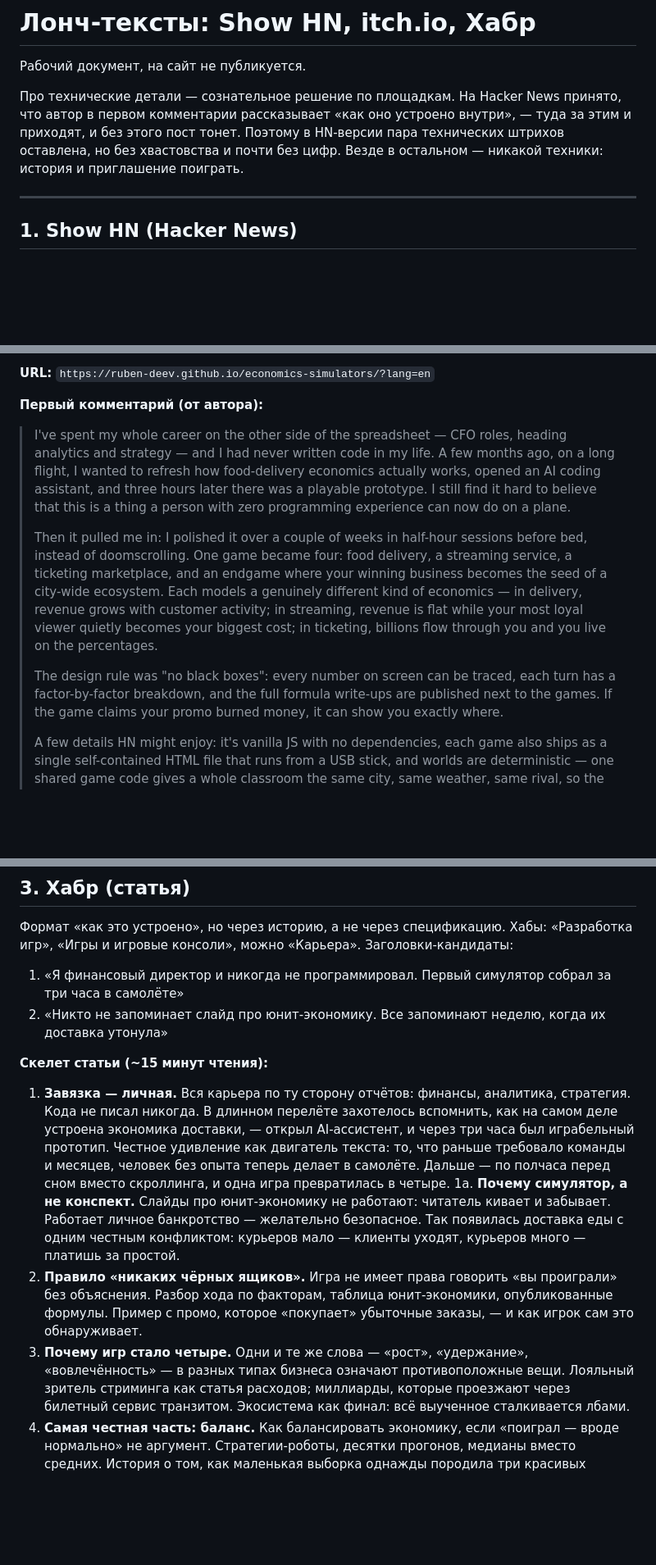
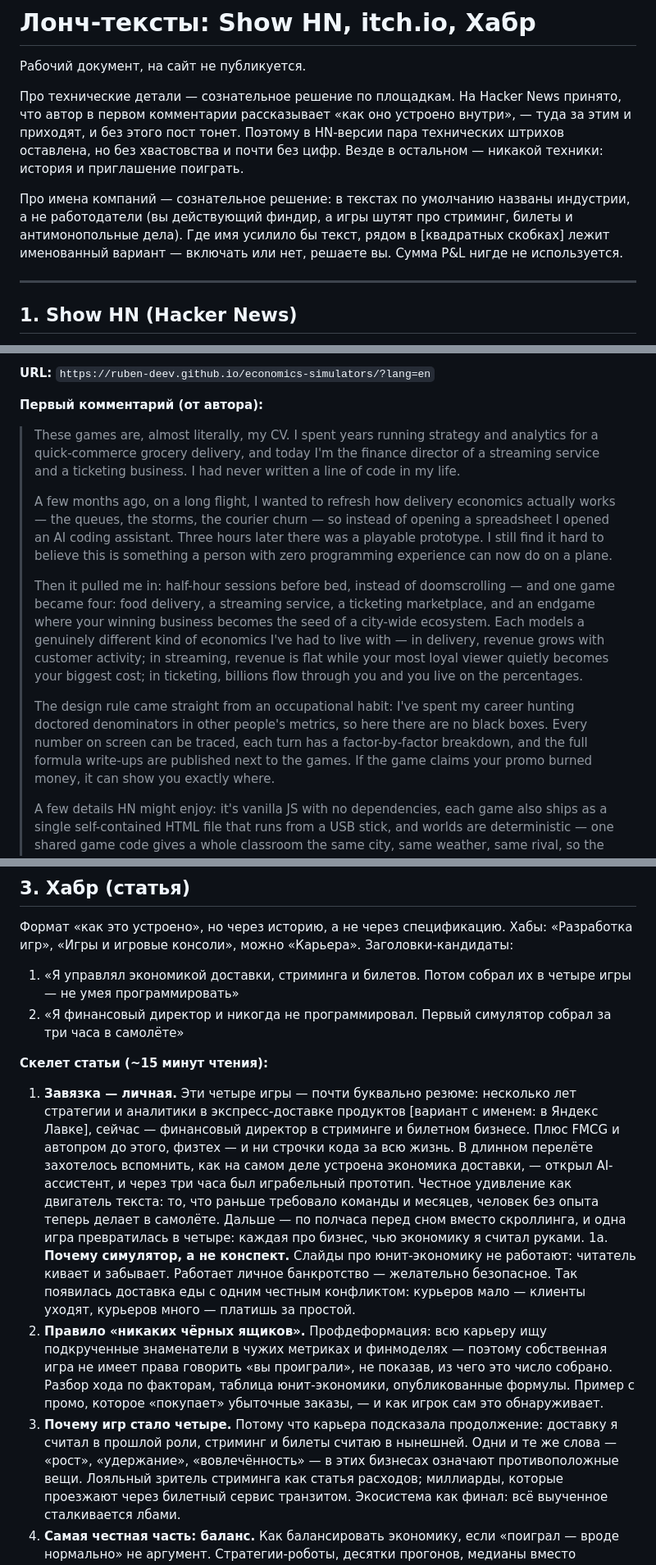
Before and after one commit to ruben-deev/economics-simulators, a Markdown page: docs/launch-texts.md, 3 parts joined by grey strips. Shown at 82% size. Rendered like a GitHub page; blank space fills up the shorter version.

Commit message:
Лонч-тексты: карьера как стержень истории — «эти игры почти буквально моё резюме»
Доставка/стриминг/билеты — индустрии автора; имена работодателей по
умолчанию не названы (варианты в скобках, решение за автором), суммы P&L
не используются. Профессиональный паттерн «ищу подкрученные знаменатели»
стал объяснением правила «никаких чёрных ящиков».

Co-Authored-By: Claude <noreply@anthropic.com>
Claude-Session: https://claude.ai/code/session_015KHAd5S9ot2QfiRdjgAUCF

```diff
--- a/docs/launch-texts.md
+++ b/docs/launch-texts.md
@@ -7,6 +7,12 @@
 внутри», — туда за этим и приходят, и без этого пост тонет. Поэтому в HN-версии
 пара технических штрихов оставлена, но без хвастовства и почти без цифр.
 Везде в остальном — никакой техники: история и приглашение поиграть.
+
+Про имена компаний — сознательное решение: в текстах по умолчанию названы
+индустрии, а не работодатели (вы действующий финдир, а игры шутят про
+стриминг, билеты и антимонопольные дела). Где имя усилило бы текст, рядом
+в [квадратных скобках] лежит именованный вариант — включать или нет,
+решаете вы. Сумма P&L нигде не используется.
 
 ---
 
@@ -25,26 +31,32 @@
 
 **Первый комментарий (от автора):**
 
-> I've spent my whole career on the other side of the spreadsheet — CFO
-> roles, heading analytics and strategy — and I had never written code
-> in my life. A few months ago, on a long flight, I wanted to refresh
-> how food-delivery economics actually works, opened an AI coding
-> assistant, and three hours later there was a playable prototype.
-> I still find it hard to believe that this is a thing a person with
-> zero programming experience can now do on a plane.
+> These games are, almost literally, my CV. I spent years running
+> strategy and analytics for a quick-commerce grocery delivery, and
+> today I'm the finance director of a streaming service and a ticketing
+> business. I had never written a line of code in my life.
 >
-> Then it pulled me in: I polished it over a couple of weeks in
-> half-hour sessions before bed, instead of doomscrolling. One game
-> became four: food delivery, a streaming service, a ticketing
-> marketplace, and an endgame where your winning business becomes the
-> seed of a city-wide ecosystem. Each models a genuinely different kind
-> of economics — in delivery, revenue grows with customer activity; in
-> streaming, revenue is flat while your most loyal viewer quietly
-> becomes your biggest cost; in ticketing, billions flow through you
-> and you live on the percentages.
+> A few months ago, on a long flight, I wanted to refresh how delivery
+> economics actually works — the queues, the storms, the courier
+> churn — so instead of opening a spreadsheet I opened an AI coding
+> assistant. Three hours later there was a playable prototype. I still
+> find it hard to believe this is something a person with zero
+> programming experience can now do on a plane.
 >
-> The design rule was "no black boxes": every number on screen can be
-> traced, each turn has a factor-by-factor breakdown, and the full formula
+> Then it pulled me in: half-hour sessions before bed, instead of
+> doomscrolling — and one game became four: food delivery, a streaming
+> service, a ticketing marketplace, and an endgame where your winning
+> business becomes the seed of a city-wide ecosystem. Each models a
+> genuinely different kind of economics I've had to live with — in
+> delivery, revenue grows with customer activity; in streaming, revenue
+> is flat while your most loyal viewer quietly becomes your biggest
+> cost; in ticketing, billions flow through you and you live on the
+> percentages.
+>
+> The design rule came straight from an occupational habit: I've spent
+> my career hunting doctored denominators in other people's metrics, so
+> here there are no black boxes. Every number on screen can be traced,
+> each turn has a factor-by-factor breakdown, and the full formula
 > write-ups are published next to the games. If the game claims your
 > promo burned money, it can show you exactly where.
 >
@@ -119,33 +132,40 @@ business-simulation, tycoon, educational, browser, free · Pricing: free.
 Хабы: «Разработка игр», «Игры и игровые консоли», можно «Карьера».
 Заголовки-кандидаты:
 
-1. «Я финансовый директор и никогда не программировал. Первый симулятор
+1. «Я управлял экономикой доставки, стриминга и билетов. Потом собрал их
+   в четыре игры — не умея программировать»
+2. «Я финансовый директор и никогда не программировал. Первый симулятор
    собрал за три часа в самолёте»
-2. «Никто не запоминает слайд про юнит-экономику. Все запоминают неделю,
-   когда их доставка утонула»
 
 **Скелет статьи (~15 минут чтения):**
 
-1. **Завязка — личная.** Вся карьера по ту сторону отчётов: финансы,
-   аналитика, стратегия. Кода не писал никогда. В длинном перелёте
-   захотелось вспомнить, как на самом деле устроена экономика доставки, —
-   открыл AI-ассистент, и через три часа был играбельный прототип.
-   Честное удивление как двигатель текста: то, что раньше требовало
-   команды и месяцев, человек без опыта теперь делает в самолёте.
-   Дальше — по полчаса перед сном вместо скроллинга, и одна игра
-   превратилась в четыре.
+1. **Завязка — личная.** Эти четыре игры — почти буквально резюме:
+   несколько лет стратегии и аналитики в экспресс-доставке продуктов
+   [вариант с именем: в Яндекс Лавке], сейчас — финансовый директор
+   в стриминге и билетном бизнесе. Плюс FMCG и автопром до этого,
+   физтех — и ни строчки кода за всю жизнь. В длинном перелёте
+   захотелось вспомнить, как на самом деле устроена экономика
+   доставки, — открыл AI-ассистент, и через три часа был играбельный
+   прототип. Честное удивление как двигатель текста: то, что раньше
+   требовало команды и месяцев, человек без опыта теперь делает
+   в самолёте. Дальше — по полчаса перед сном вместо скроллинга,
+   и одна игра превратилась в четыре: каждая про бизнес, чью экономику
+   я считал руками.
 1а. **Почему симулятор, а не конспект.** Слайды про юнит-экономику не
    работают: читатель кивает и забывает. Работает личное банкротство —
    желательно безопасное. Так появилась доставка еды с одним честным
    конфликтом: курьеров мало — клиенты уходят, курьеров много — платишь
    за простой.
-2. **Правило «никаких чёрных ящиков».** Игра не имеет права говорить
-   «вы проиграли» без объяснения. Разбор хода по факторам, таблица
+2. **Правило «никаких чёрных ящиков».** Профдеформация: всю карьеру
+   ищу подкрученные знаменатели в чужих метриках и финмоделях — поэтому
+   собственная игра не имеет права говорить «вы проиграли», не показав,
+   из чего это число собрано. Разбор хода по факторам, таблица
    юнит-экономики, опубликованные формулы. Пример с промо, которое
    «покупает» убыточные заказы, — и как игрок сам это обнаруживает.
-3. **Почему игр стало четыре.** Одни и те же слова — «рост»,
-   «удержание», «вовлечённость» — в разных типах бизнеса означают
-   противоположные вещи. Лояльный зритель стриминга как статья расходов;
+3. **Почему игр стало четыре.** Потому что карьера подсказала
+   продолжение: доставку я считал в прошлой роли, стриминг и билеты
+   считаю в нынешней. Одни и те же слова — «рост», «удержание»,
+   «вовлечённость» — в этих бизнесах означают противоположные вещи. Лояльный зритель стриминга как статья расходов;
    миллиарды, которые проезжают через билетный сервис транзитом.
    Экосистема как финал: всё выученное сталкивается лбами.
 4. **Самая честная часть: баланс.** Как балансировать экономику, если
```
Also changed, not shown: other parts of docs/launch-texts.md (+2 -1 lines), docs/promo-posts.md (+13 -9 lines).
